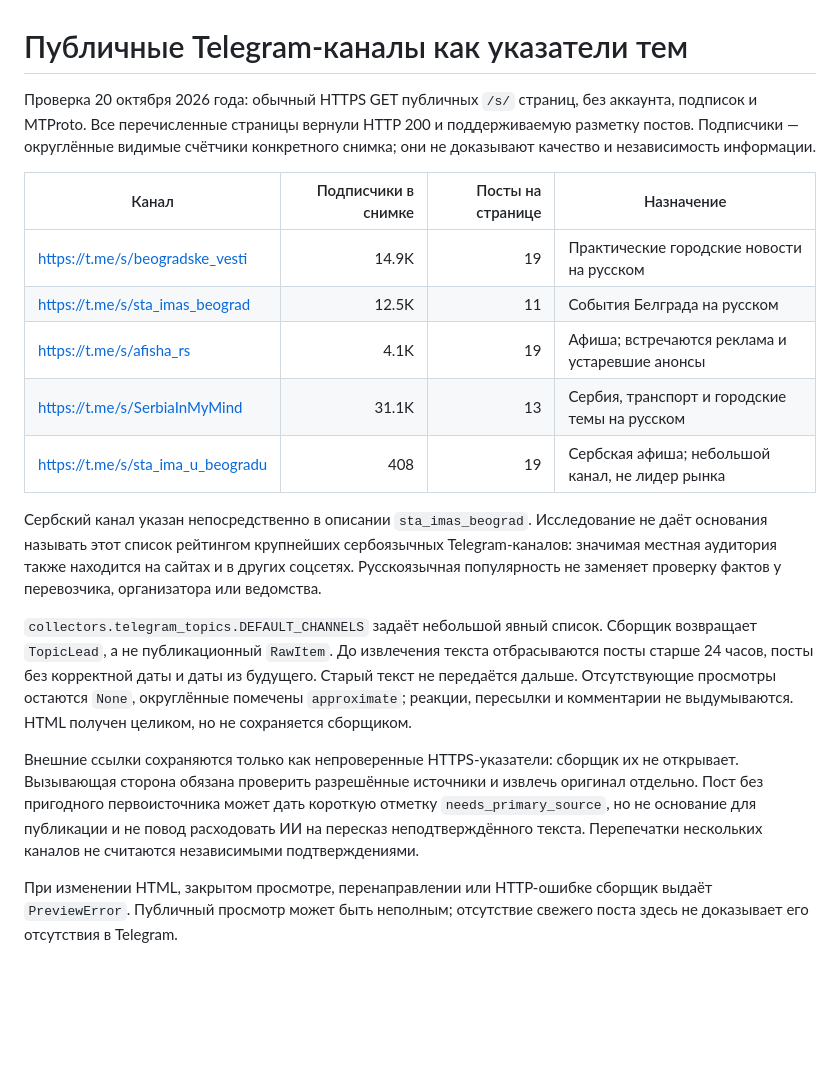
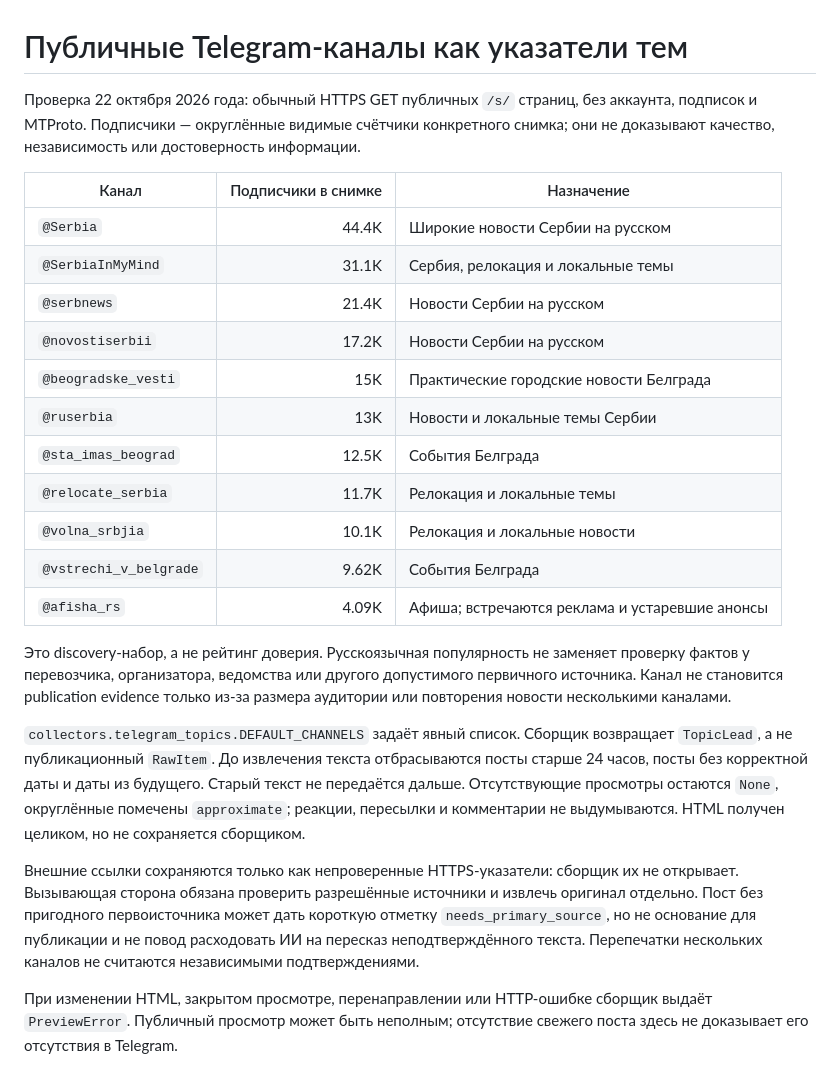
Before and after one commit to Stolyarovmn/relocant-media, a Markdown page: docs/PUBLIC_CHANNEL_TOPICS.md, the part around the change. Drawn GitHub-style; blank space fills up the shorter version.

Commit message:
Document refreshed popular channel discovery set

```diff
--- a/docs/PUBLIC_CHANNEL_TOPICS.md
+++ b/docs/PUBLIC_CHANNEL_TOPICS.md
@@ -1,38 +1,43 @@
 # Публичные Telegram-каналы как указатели тем
 
-Проверка 20 октября 2026 года: обычный HTTPS GET публичных `/s/` страниц,
-без аккаунта, подписок и MTProto. Все перечисленные страницы вернули HTTP 200
-и поддерживаемую разметку постов. Подписчики — округлённые видимые счётчики
-конкретного снимка; они не доказывают качество и независимость информации.
+Проверка 22 октября 2026 года: обычный HTTPS GET публичных `/s/` страниц,
+без аккаунта, подписок и MTProto. Подписчики — округлённые видимые счётчики
+конкретного снимка; они не доказывают качество, независимость или достоверность
+информации.
 
-| Канал | Подписчики в снимке | Посты на странице | Назначение |
-|---|---:|---:|---|
-| https://t.me/s/beogradske_vesti | 14.9K | 19 | Практические городские новости на русском |
-| https://t.me/s/sta_imas_beograd | 12.5K | 11 | События Белграда на русском |
-| https://t.me/s/afisha_rs | 4.1K | 19 | Афиша; встречаются реклама и устаревшие анонсы |
-| https://t.me/s/SerbiaInMyMind | 31.1K | 13 | Сербия, транспорт и городские темы на русском |
-| https://t.me/s/sta_ima_u_beogradu | 408 | 19 | Сербская афиша; небольшой канал, не лидер рынка |
+| Канал | Подписчики в снимке | Назначение |
+|---|---:|---|
+| `@Serbia` | 44.4K | Широкие новости Сербии на русском |
+| `@SerbiaInMyMind` | 31.1K | Сербия, релокация и локальные темы |
+| `@serbnews` | 21.4K | Новости Сербии на русском |
+| `@novostiserbii` | 17.2K | Новости Сербии на русском |
+| `@beogradske_vesti` | 15K | Практические городские новости Белграда |
+| `@ruserbia` | 13K | Новости и локальные темы Сербии |
+| `@sta_imas_beograd` | 12.5K | События Белграда |
+| `@relocate_serbia` | 11.7K | Релокация и локальные темы |
+| `@volna_srbjia` | 10.1K | Релокация и локальные новости |
+| `@vstrechi_v_belgrade` | 9.62K | События Белграда |
+| `@afisha_rs` | 4.09K | Афиша; встречаются реклама и устаревшие анонсы |
 
-Сербский канал указан непосредственно в описании `sta_imas_beograd`.
-Исследование не даёт основания называть этот список рейтингом крупнейших
-сербоязычных Telegram-каналов: значимая местная аудитория также находится
-на сайтах и в других соцсетях. Русскоязычная популярность не заменяет
-проверку фактов у перевозчика, организатора или ведомства.
+Это discovery-набор, а не рейтинг доверия. Русскоязычная популярность не заменяет
+проверку фактов у перевозчика, организатора, ведомства или другого допустимого
+первичного источника. Канал не становится publication evidence только из-за размера
+аудитории или повторения новости несколькими каналами.
 
-`collectors.telegram_topics.DEFAULT_CHANNELS` задаёт небольшой явный список.
-Сборщик возвращает `TopicLead`, а не публикационный `RawItem`. До извлечения
-текста отбрасываются посты старше 24 часов, посты без корректной даты и даты
-из будущего. Старый текст не передаётся дальше. Отсутствующие просмотры
-остаются `None`, округлённые помечены `approximate`; реакции, пересылки и
-комментарии не выдумываются. HTML получен целиком, но не сохраняется сборщиком.
+`collectors.telegram_topics.DEFAULT_CHANNELS` задаёт явный список. Сборщик возвращает
+`TopicLead`, а не публикационный `RawItem`. До извлечения текста отбрасываются посты
+старше 24 часов, посты без корректной даты и даты из будущего. Старый текст не
+передаётся дальше. Отсутствующие просмотры остаются `None`, округлённые помечены
+`approximate`; реакции, пересылки и комментарии не выдумываются. HTML получен целиком,
+но не сохраняется сборщиком.
 
-Внешние ссылки сохраняются только как непроверенные HTTPS-указатели:
-сборщик их не открывает. Вызывающая сторона обязана проверить разрешённые
-источники и извлечь оригинал отдельно. Пост без пригодного первоисточника
-может дать короткую отметку `needs_primary_source`, но не основание для
-публикации и не повод расходовать ИИ на пересказ неподтверждённого текста.
-Перепечатки нескольких каналов не считаются независимыми подтверждениями.
+Внешние ссылки сохраняются только как непроверенные HTTPS-указатели: сборщик их не
+открывает. Вызывающая сторона обязана проверить разрешённые источники и извлечь
+оригинал отдельно. Пост без пригодного первоисточника может дать короткую отметку
+`needs_primary_source`, но не основание для публикации и не повод расходовать ИИ на
+пересказ неподтверждённого текста. Перепечатки нескольких каналов не считаются
+независимыми подтверждениями.
 
-При изменении HTML, закрытом просмотре, перенаправлении или HTTP-ошибке
-сборщик выдаёт `PreviewError`. Публичный просмотр может быть неполным;
-отсутствие свежего поста здесь не доказывает его отсутствия в Telegram.
+При изменении HTML, закрытом просмотре, перенаправлении или HTTP-ошибке сборщик выдаёт
+`PreviewError`. Публичный просмотр может быть неполным; отсутствие свежего поста здесь
+не доказывает его отсутствия в Telegram.
```
